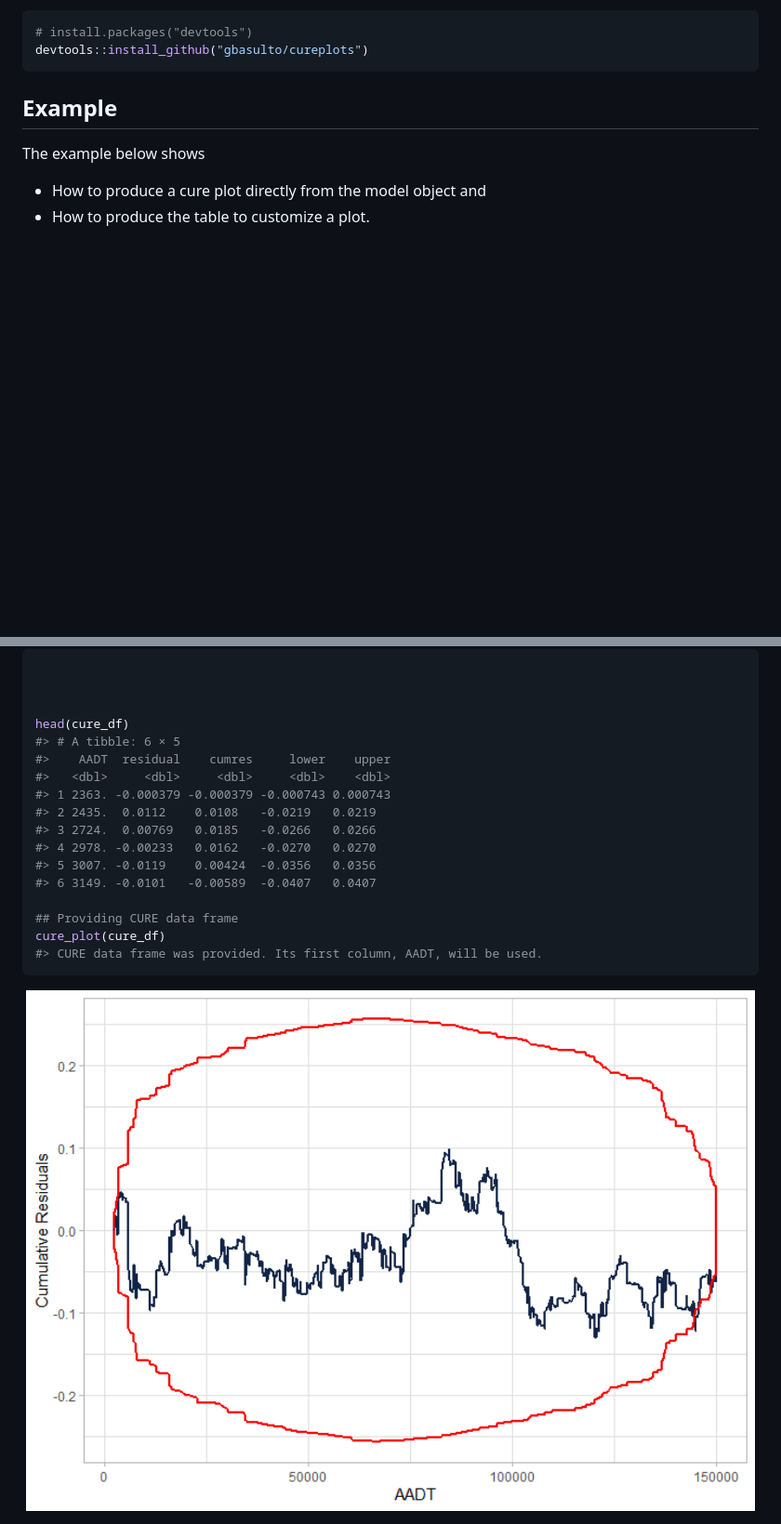
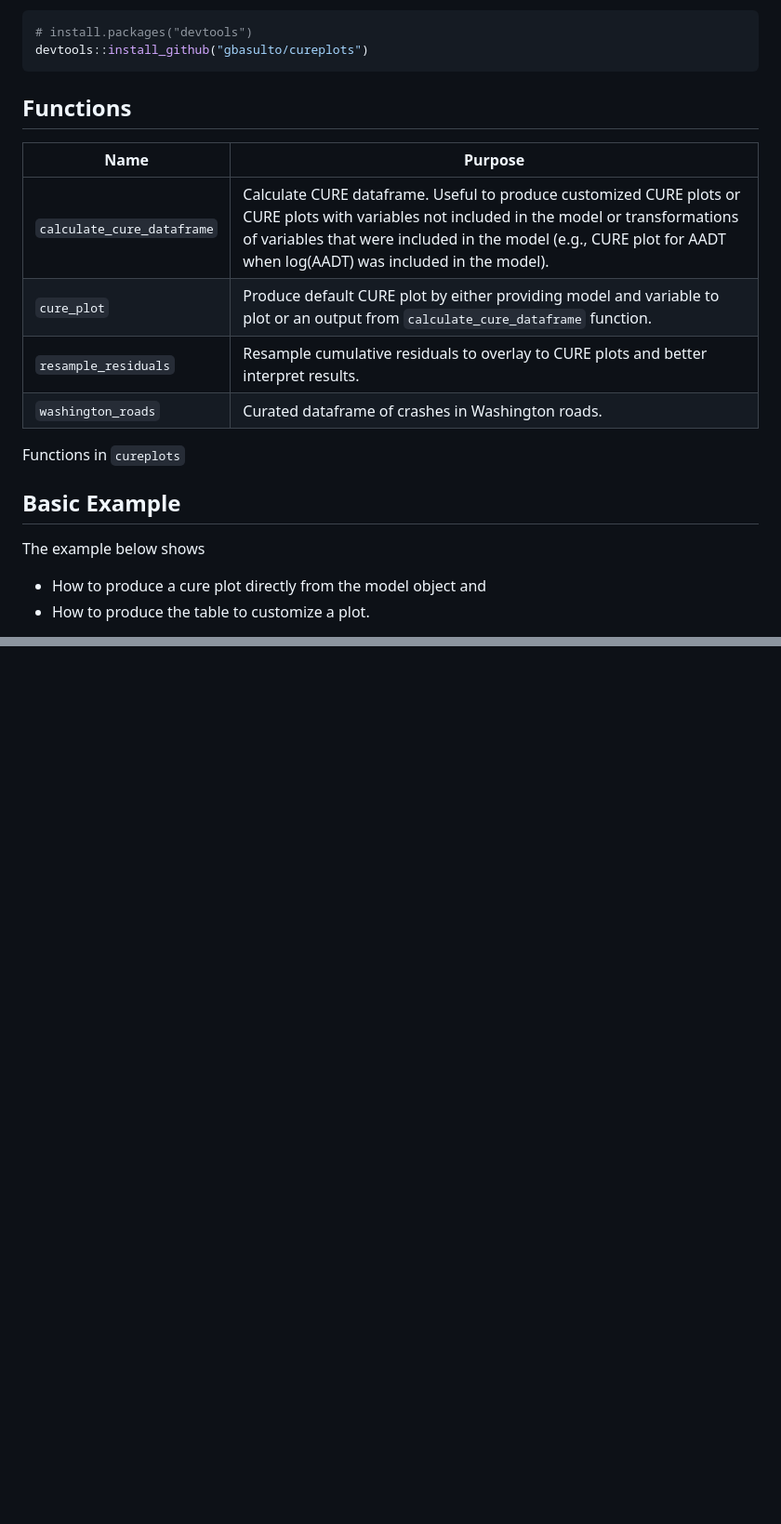
Before and after one commit to gbasulto/cureplots, a Markdown page: README.md, 2 parts joined by grey strips. Shown: that part at 93% size. Rendered like a GitHub page; blank space fills up the shorter version.

````diff
--- a/README.md
+++ b/README.md
@@ -33,7 +33,18 @@ You can install the development version of `cureplots` from
 devtools::install_github("gbasulto/cureplots")
 ```
 
-## Example
+## Functions
+
+| Name                       | Purpose                                                                                                                                                                                                                                                       |
+|----------------------------|---------------------------------------------------------------------------------------------------------------------------------------------------------------------------------------------------------------------------------------------------------------|
+| `calculate_cure_dataframe` | Calculate CURE dataframe. Useful to produce customized CURE plots or CURE plots with variables not included in the model or transformations of variables that were included in the model (e.g., CURE plot for AADT when log(AADT) was included in the model). |
+| `cure_plot`                | Produce default CURE plot by either providing model and variable to plot or an output from `calculate_cure_dataframe` function.                                                                                                                               |
+| `resample_residuals`       | Resample cumulative residuals to overlay to CURE plots and better interpret results.                                                                                                                                                                          |
+| `washington_roads`         | Curated dataframe of crashes in Washington roads.                                                                                                                                                                                                             |
+
+Functions in `cureplots`
+
+## Basic Example
 
 The example below shows
 
@@ -167,28 +150,6 @@ cure_plot(cure_df) +
 ```
 
 <img src="man/figures/README-resampling-1.png" width="100%" />
-
-``` r
-
-
-
-head(cure_df)
-#> # A tibble: 6 × 5
-#>    AADT  residual    cumres     lower    upper
-#>   <dbl>     <dbl>     <dbl>     <dbl>    <dbl>
-#> 1 2363. -0.000379 -0.000379 -0.000743 0.000743
-#> 2 2435.  0.0112    0.0108   -0.0219   0.0219
-#> 3 2724.  0.00769   0.0185   -0.0266   0.0266
-#> 4 2978. -0.00233   0.0162   -0.0270   0.0270
-#> 5 3007. -0.0119    0.00424  -0.0356   0.0356
-#> 6 3149. -0.0101   -0.00589  -0.0407   0.0407
-
-## Providing CURE data frame
-cure_plot(cure_df)
-#> CURE data frame was provided. Its first column, AADT, will be used.
-```
-
-<img src="man/figures/README-resampling-2.png" width="100%" />
 
 <!--
 To do list
````
Also changed, not shown: other parts of README.md (+1 -29 lines), man/figures/README-resampling-1.png, 1 other file.
